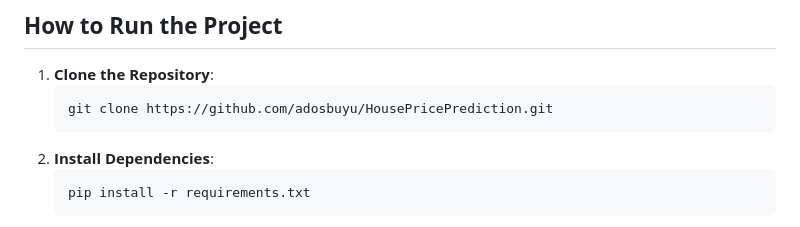
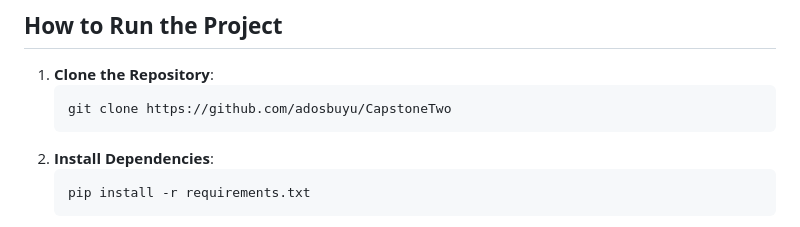
Before and after one commit to adosbuyu/CapstoneTwo, a Markdown page: README.md, the part around the change printed below. GitHub-like rendering.

````diff
--- a/README.md
+++ b/README.md
@@ -86,7 +85,7 @@ This feature captures the overall size of the property and improves the predicti
 ## **How to Run the Project**
 1. **Clone the Repository**:
    ```bash
-   git clone https://github.com/adosbuyu/HousePricePrediction.git
+   git clone https://github.com/adosbuyu/CapstoneTwo
    ```
 2. **Install Dependencies**:
    ```bash
````
Also changed, not shown: other parts of README.md (+0 -1 lines).
